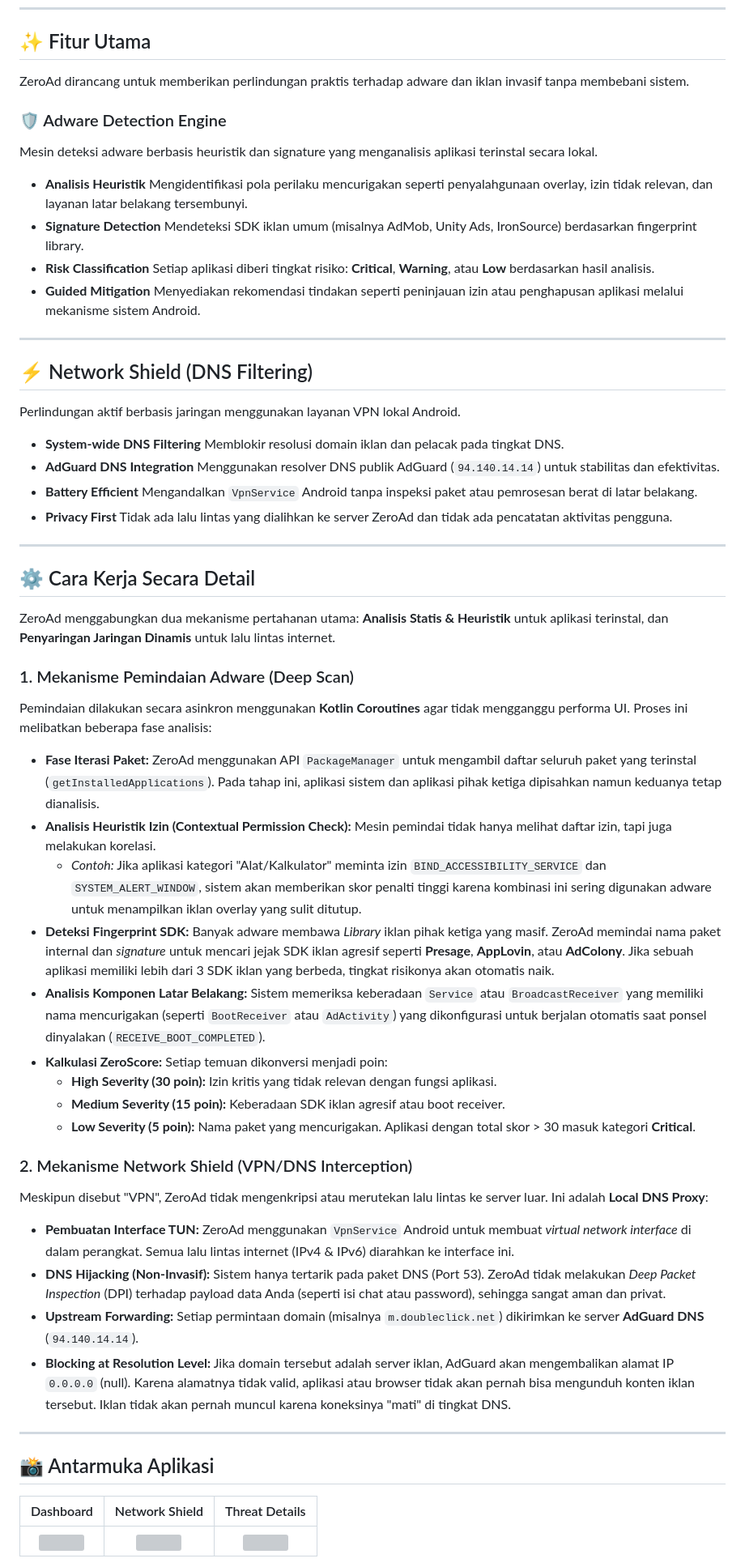
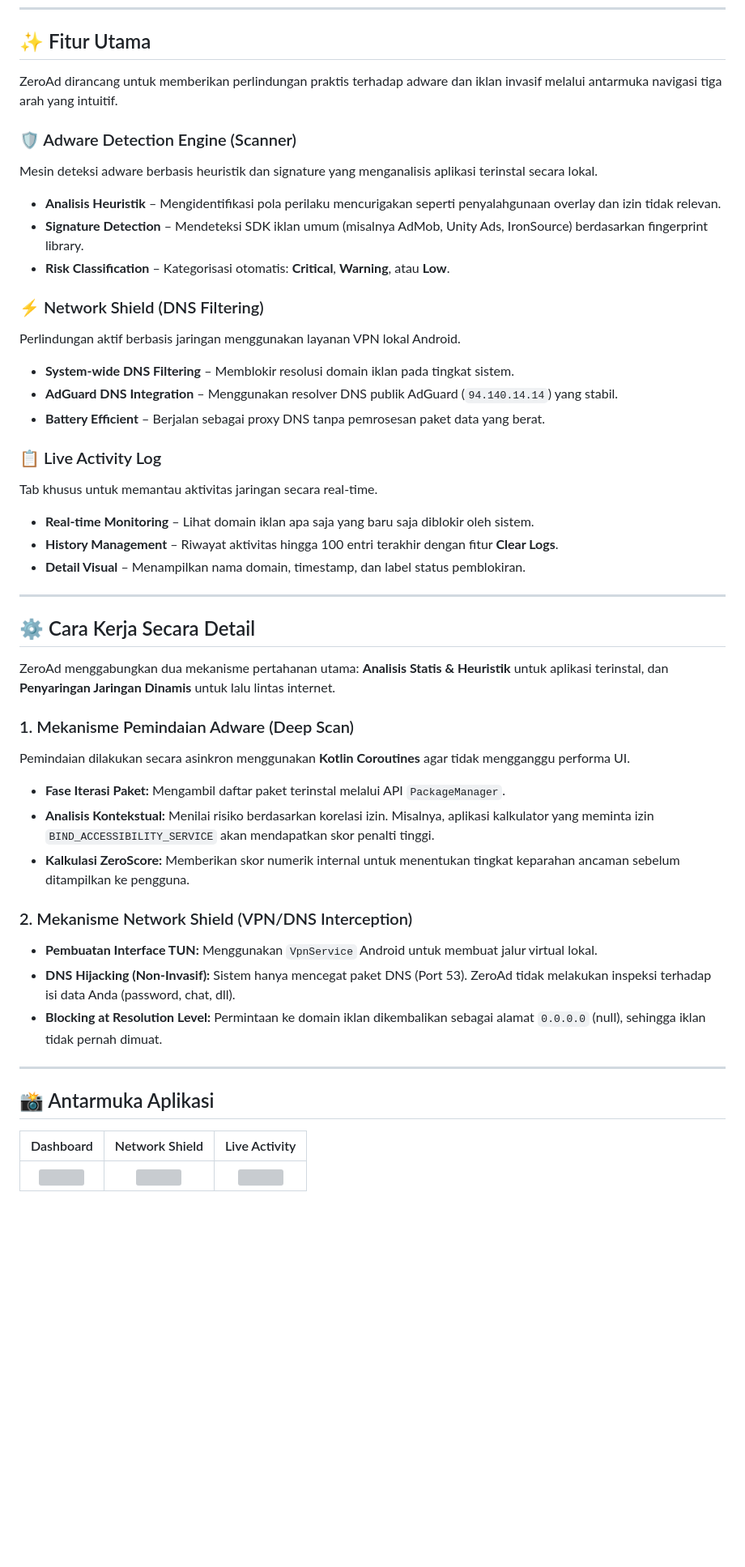
Before and after one commit to initHD3v/ZeroAd, a Markdown page: README.md, the part around one of its changes. Shown at 81% size. Drawn GitHub-style; blank space fills up the shorter version; grey boxes are pictures that could not be loaded.

Commit message:
Update README.md dengan fitur 3-tab, log riwayat, dan ikon resmi

```diff
--- a/README.md
+++ b/README.md
@@ -18,31 +18,25 @@
 
 ## ✨ Fitur Utama
 
-ZeroAd dirancang untuk memberikan perlindungan praktis terhadap adware dan iklan invasif tanpa membebani sistem.
+ZeroAd dirancang untuk memberikan perlindungan praktis terhadap adware dan iklan invasif melalui antarmuka navigasi tiga arah yang intuitif.
 
-### 🛡️ Adware Detection Engine
+### 🛡️ Adware Detection Engine (Scanner)
 Mesin deteksi adware berbasis heuristik dan signature yang menganalisis aplikasi terinstal secara lokal.
-*   **Analisis Heuristik**
-    Mengidentifikasi pola perilaku mencurigakan seperti penyalahgunaan overlay, izin tidak relevan, dan layanan latar belakang tersembunyi.
-*   **Signature Detection**
-    Mendeteksi SDK iklan umum (misalnya AdMob, Unity Ads, IronSource) berdasarkan fingerprint library.
-*   **Risk Classification**
-    Setiap aplikasi diberi tingkat risiko: **Critical**, **Warning**, atau **Low** berdasarkan hasil analisis.
-*   **Guided Mitigation**
-    Menyediakan rekomendasi tindakan seperti peninjauan izin atau penghapusan aplikasi melalui mekanisme sistem Android.
+*   **Analisis Heuristik** – Mengidentifikasi pola perilaku mencurigakan seperti penyalahgunaan overlay dan izin tidak relevan.
+*   **Signature Detection** – Mendeteksi SDK iklan umum (misalnya AdMob, Unity Ads, IronSource) berdasarkan fingerprint library.
+*   **Risk Classification** – Kategorisasi otomatis: **Critical**, **Warning**, atau **Low**.
 
----
+### ⚡ Network Shield (DNS Filtering)
+Perlindungan aktif berbasis jaringan menggunakan layanan VPN lokal Android.
+*   **System-wide DNS Filtering** – Memblokir resolusi domain iklan pada tingkat sistem.
+*   **AdGuard DNS Integration** – Menggunakan resolver DNS publik AdGuard (`94.140.14.14`) yang stabil.
+*   **Battery Efficient** – Berjalan sebagai proxy DNS tanpa pemrosesan paket data yang berat.
 
-## ⚡ Network Shield (DNS Filtering)
-Perlindungan aktif berbasis jaringan menggunakan layanan VPN lokal Android.
-*   **System-wide DNS Filtering**
-    Memblokir resolusi domain iklan dan pelacak pada tingkat DNS.
-*   **AdGuard DNS Integration**
-    Menggunakan resolver DNS publik AdGuard (`94.140.14.14`) untuk stabilitas dan efektivitas.
-*   **Battery Efficient**
-    Mengandalkan `VpnService` Android tanpa inspeksi paket atau pemrosesan berat di latar belakang.
-*   **Privacy First**
-    Tidak ada lalu lintas yang dialihkan ke server ZeroAd dan tidak ada pencatatan aktivitas pengguna.
+### 📋 Live Activity Log
+Tab khusus untuk memantau aktivitas jaringan secara real-time.
+*   **Real-time Monitoring** – Lihat domain iklan apa saja yang baru saja diblokir oleh sistem.
+*   **History Management** – Riwayat aktivitas hingga 100 entri terakhir dengan fitur **Clear Logs**.
+*   **Detail Visual** – Menampilkan nama domain, timestamp, dan label status pemblokiran.
 
 ---
 
@@ -51,41 +45,19 @@ Perlindungan aktif berbasis jaringan menggunakan layanan VPN lokal Android.
 ZeroAd menggabungkan dua mekanisme pertahanan utama: **Analisis Statis & Heuristik** untuk aplikasi terinstal, dan **Penyaringan Jaringan Dinamis** untuk lalu lintas internet.
 
 ### 1. Mekanisme Pemindaian Adware (Deep Scan)
-
-Pemindaian dilakukan secara asinkron menggunakan **Kotlin Coroutines** agar tidak mengganggu performa UI. Proses ini melibatkan beberapa fase analisis:
-
-*   **Fase Iterasi Paket:**
-    ZeroAd menggunakan API `PackageManager` untuk mengambil daftar seluruh paket yang terinstal (`getInstalledApplications`). Pada tahap ini, aplikasi sistem dan aplikasi pihak ketiga dipisahkan namun keduanya tetap dianalisis.
-*   **Analisis Heuristik Izin (Contextual Permission Check):**
-    Mesin pemindai tidak hanya melihat daftar izin, tapi juga melakukan korelasi.
-    *   *Contoh:* Jika aplikasi kategori "Alat/Kalkulator" meminta izin `BIND_ACCESSIBILITY_SERVICE` dan `SYSTEM_ALERT_WINDOW`, sistem akan memberikan skor penalti tinggi karena kombinasi ini sering digunakan adware untuk menampilkan iklan overlay yang sulit ditutup.
-*   **Deteksi Fingerprint SDK:**
-    Banyak adware membawa *Library* iklan pihak ketiga yang masif. ZeroAd memindai nama paket internal dan *signature* untuk mencari jejak SDK iklan agresif seperti **Presage**, **AppLovin**, atau **AdColony**. Jika sebuah aplikasi memiliki lebih dari 3 SDK iklan yang berbeda, tingkat risikonya akan otomatis naik.
-*   **Analisis Komponen Latar Belakang:**
-    Sistem memeriksa keberadaan `Service` atau `BroadcastReceiver` yang memiliki nama mencurigakan (seperti `BootReceiver` atau `AdActivity`) yang dikonfigurasi untuk berjalan otomatis saat ponsel dinyalakan (`RECEIVE_BOOT_COMPLETED`).
-*   **Kalkulasi ZeroScore:**
-    Setiap temuan dikonversi menjadi poin:
-    *   **High Severity (30 poin):** Izin kritis yang tidak relevan dengan fungsi aplikasi.
-    *   **Medium Severity (15 poin):** Keberadaan SDK iklan agresif atau boot receiver.
-    *   **Low Severity (5 poin):** Nama paket yang mencurigakan.
-    Aplikasi dengan total skor > 30 masuk kategori **Critical**.
+Pemindaian dilakukan secara asinkron menggunakan **Kotlin Coroutines** agar tidak mengganggu performa UI.
+*   **Fase Iterasi Paket:** Mengambil daftar paket terinstal melalui API `PackageManager`.
+*   **Analisis Kontekstual:** Menilai risiko berdasarkan korelasi izin. Misalnya, aplikasi kalkulator yang meminta izin `BIND_ACCESSIBILITY_SERVICE` akan mendapatkan skor penalti tinggi.
+*   **Kalkulasi ZeroScore:** Memberikan skor numerik internal untuk menentukan tingkat keparahan ancaman sebelum ditampilkan ke pengguna.
 
 ### 2. Mekanisme Network Shield (VPN/DNS Interception)
-
-Meskipun disebut "VPN", ZeroAd tidak mengenkripsi atau merutekan lalu lintas ke server luar. Ini adalah **Local DNS Proxy**:
-
-*   **Pembuatan Interface TUN:**
-    ZeroAd menggunakan `VpnService` Android untuk membuat *virtual network interface* di dalam perangkat. Semua lalu lintas internet (IPv4 & IPv6) diarahkan ke interface ini.
-*   **DNS Hijacking (Non-Invasif):**
-    Sistem hanya tertarik pada paket DNS (Port 53). ZeroAd tidak melakukan *Deep Packet Inspection* (DPI) terhadap payload data Anda (seperti isi chat atau password), sehingga sangat aman dan privat.
-*   **Upstream Forwarding:**
-    Setiap permintaan domain (misalnya `m.doubleclick.net`) dikirimkan ke server **AdGuard DNS** (`94.140.14.14`).
-*   **Blocking at Resolution Level:**
-    Jika domain tersebut adalah server iklan, AdGuard akan mengembalikan alamat IP `0.0.0.0` (null). Karena alamatnya tidak valid, aplikasi atau browser tidak akan pernah bisa mengunduh konten iklan tersebut. Iklan tidak akan pernah muncul karena koneksinya "mati" di tingkat DNS.
+*   **Pembuatan Interface TUN:** Menggunakan `VpnService` Android untuk membuat jalur virtual lokal.
+*   **DNS Hijacking (Non-Invasif):** Sistem hanya mencegat paket DNS (Port 53). ZeroAd tidak melakukan inspeksi terhadap isi data Anda (password, chat, dll).
+*   **Blocking at Resolution Level:** Permintaan ke domain iklan dikembalikan sebagai alamat `0.0.0.0` (null), sehingga iklan tidak pernah dimuat.
 
 ---
 
 ## 📸 Antarmuka Aplikasi
 
-| Dashboard | Network Shield | Threat Details |
+| Dashboard | Network Shield | Live Activity |
 | :---: | :---: | :---: |
```
Also changed, not shown: other parts of README.md (+37 -22 lines).
